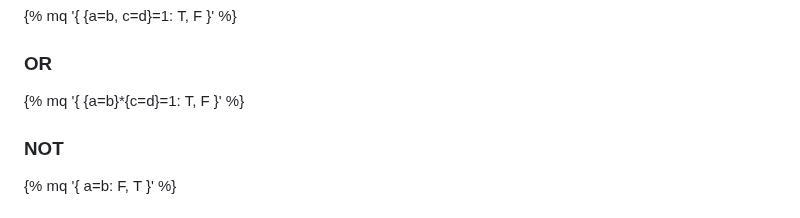
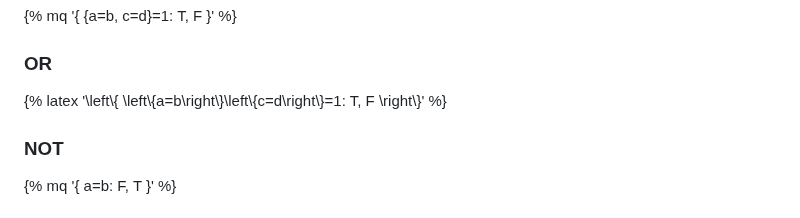
Before and after one commit to radian628/unofficial-desmos-wiki, a Markdown page: src/misc/piecewises.md, the part around the change. Rendered like a GitHub page.

```diff
--- a/src/misc/piecewises.md
+++ b/src/misc/piecewises.md
@@ -59,7 +59,7 @@ Unfortunately, Desmos doesn't support logical operators (AND, OR, NOT, etc.) nat
 
 ### OR
 
-{% mq '{ {a=b}*{c=d}=1: T, F }' %}
+{% latex '\\left\\{ \\left\\{a=b\\right\\}\\left\\{c=d\\right\\}=1: T, F \\right\\}' %}
 
 ### NOT
 
```
